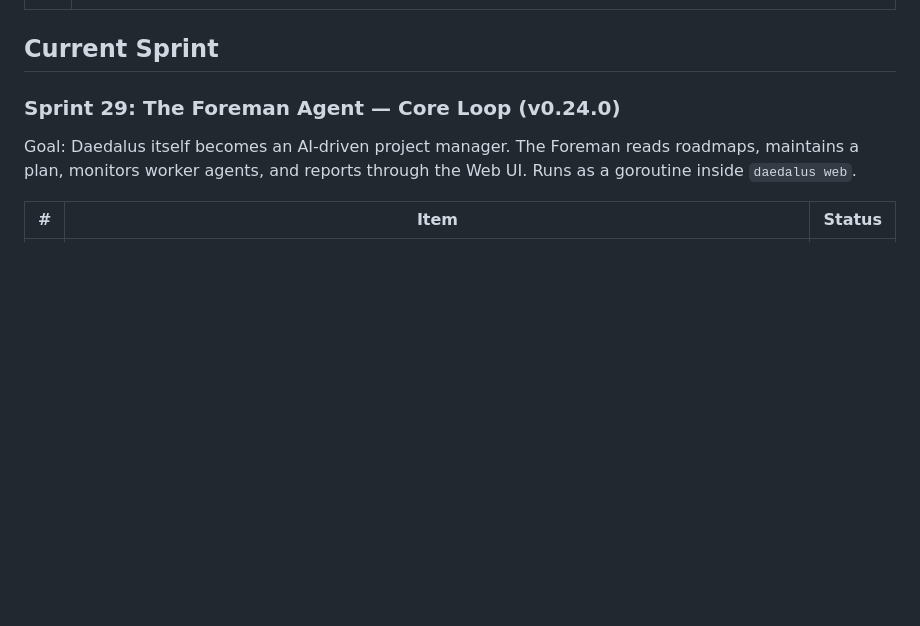
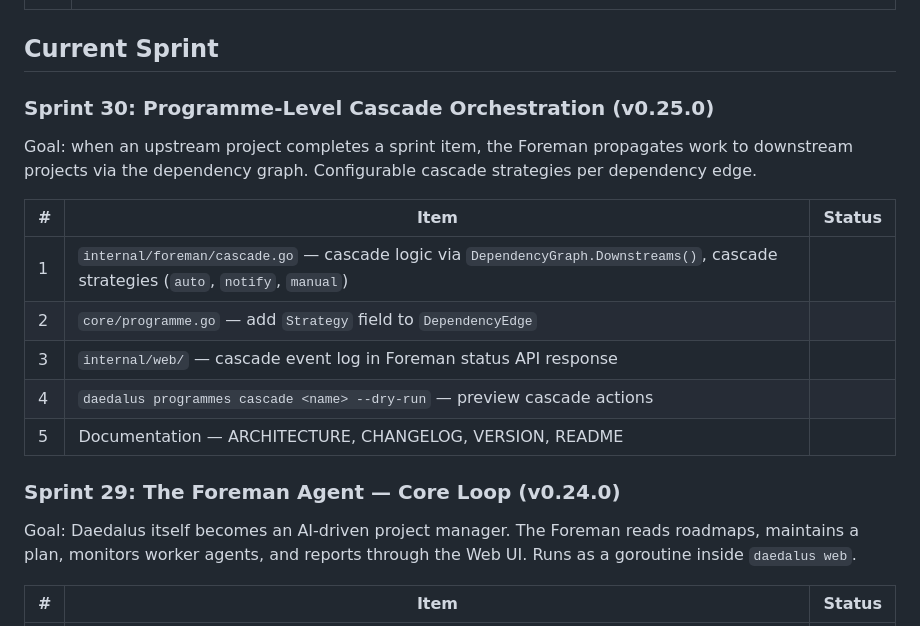
Before and after one commit to techdelight/daedalus, a Markdown page: ROADMAP.md, the part around the change. Drawn GitHub-style; blank space fills up the shorter version.

Commit message:
development: add Sprint 30 — Programme-Level Cascade Orchestration (v0.25.0).
Co-Authored-By: Claude Opus 4.6 (1M context) <noreply@anthropic.com>

```diff
--- a/ROADMAP.md
+++ b/ROADMAP.md
@@ -37,6 +37,18 @@
 | 29 | Mobile WebSocket stability — investigate and fix regular disconnects on mobile web clients (possible causes: browser background tab throttling, network switches between Wi-Fi and cellular, WebSocket ping/pong timeout tuning, reconnect logic) |
 
 ## Current Sprint
+
+### Sprint 30: Programme-Level Cascade Orchestration (v0.25.0)
+
+Goal: when an upstream project completes a sprint item, the Foreman propagates work to downstream projects via the dependency graph. Configurable cascade strategies per dependency edge.
+
+| # | Item | Status |
+|---|------|--------|
+| 1 | `internal/foreman/cascade.go` — cascade logic via `DependencyGraph.Downstreams()`, cascade strategies (`auto`, `notify`, `manual`) | |
+| 2 | `core/programme.go` — add `Strategy` field to `DependencyEdge` | |
+| 3 | `internal/web/` — cascade event log in Foreman status API response | |
+| 4 | `daedalus programmes cascade <name> --dry-run` — preview cascade actions | |
+| 5 | Documentation — ARCHITECTURE, CHANGELOG, VERSION, README | |
 
 ### Sprint 29: The Foreman Agent — Core Loop (v0.24.0)
 
```
